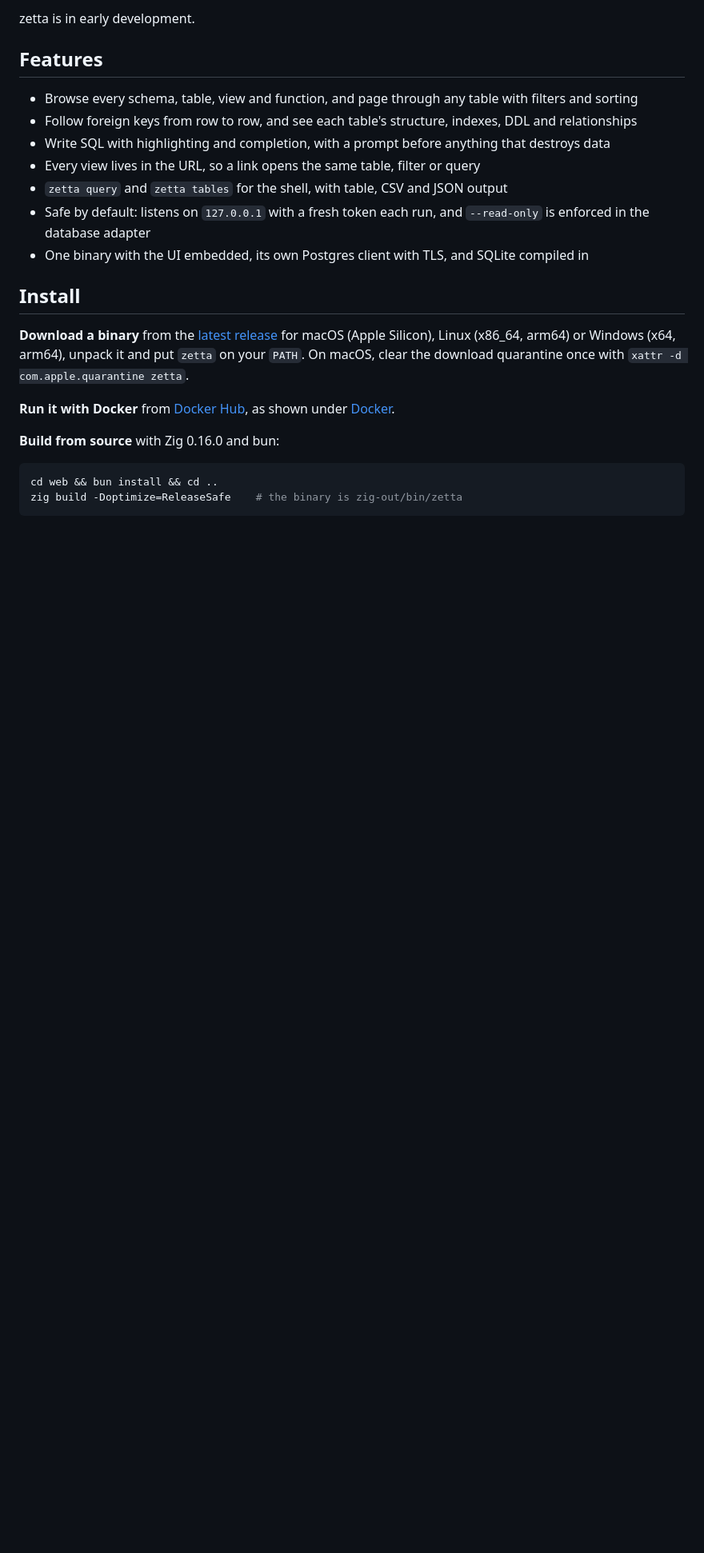
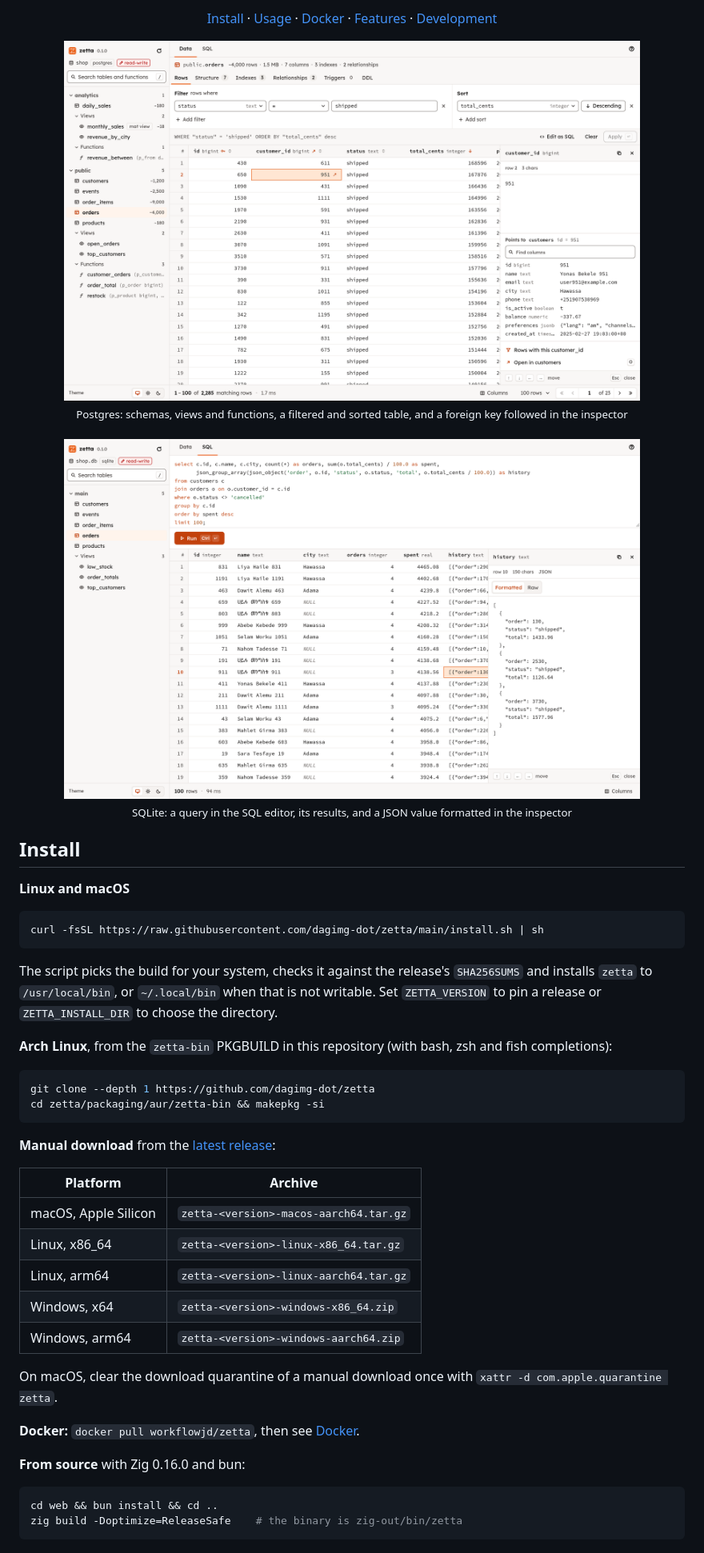
Before and after one commit to dagimg-dot/zetta, a Markdown page: README.md, the part around one of its changes. Shown at 80% size. Drawn GitHub-style; pictures changed too: assets/screenshot-postgres.png (added), assets/screenshot-sqlite.png (added); blank space fills up the shorter version.

````diff
--- a/README.md
+++ b/README.md
@@ -10,23 +17,52 @@ A database explorer for Postgres and SQLite in a single binary under 3 MB. Point
 
-zetta is in early development.
+<p>
+<a href="#install">Install</a> ·
+<a href="#usage">Usage</a> ·
+<a href="#docker">Docker</a> ·
+<a href="#features">Features</a> ·
+<a href="#development">Development</a>
+</p>
 
-## Features
+<img src="assets/screenshot-postgres.png" alt="zetta on Postgres: a filtered table, with the inspector following a foreign key" width="720">
+<br><sub>Postgres: schemas, views and functions, a filtered and sorted table, and a foreign key followed in the inspector</sub>
+<br><br>
+<img src="assets/screenshot-sqlite.png" alt="zetta on SQLite: a query with its results and a formatted JSON value" width="720">
+<br><sub>SQLite: a query in the SQL editor, its results, and a JSON value formatted in the inspector</sub>
 
-- Browse every schema, table, view and function, and page through any table with filters and sorting
-- Follow foreign keys from row to row, and see each table's structure, indexes, DDL and relationships
-- Write SQL with highlighting and completion, with a prompt before anything that destroys data
-- Every view lives in the URL, so a link opens the same table, filter or query
-- `zetta query` and `zetta tables` for the shell, with table, CSV and JSON output
-- Safe by default: listens on `127.0.0.1` with a fresh token each run, and `--read-only` is enforced in the database adapter
-- One binary with the UI embedded, its own Postgres client with TLS, and SQLite compiled in
+</div>
 
 ## Install
 
-**Download a binary** from the [latest release](https://github.com/dagimg-dot/zetta/releases/latest) for macOS (Apple Silicon), Linux (x86_64, arm64) or Windows (x64, arm64), unpack it and put `zetta` on your `PATH`. On macOS, clear the download quarantine once with `xattr -d com.apple.quarantine zetta`.
+**Linux and macOS**
 
-**Run it with Docker** from [Docker Hub](https://hub.docker.com/r/workflowjd/zetta), as shown under [Docker](#docker).
+```sh
+curl -fsSL https://raw.githubusercontent.com/dagimg-dot/zetta/main/install.sh | sh
+```
 
-**Build from source** with Zig 0.16.0 and bun:
+The script picks the build for your system, checks it against the release's `SHA256SUMS` and installs `zetta` to `/usr/local/bin`, or `~/.local/bin` when that is not writable. Set `ZETTA_VERSION` to pin a release or `ZETTA_INSTALL_DIR` to choose the directory.
+
+**Arch Linux**, from the `zetta-bin` PKGBUILD in this repository (with bash, zsh and fish completions):
+
+```sh
+git clone --depth 1 https://github.com/dagimg-dot/zetta
+cd zetta/packaging/aur/zetta-bin && makepkg -si
+```
+
+**Manual download** from the [latest release](https://github.com/dagimg-dot/zetta/releases/latest):
+
+| Platform | Archive |
+|---|---|
+| macOS, Apple Silicon | `zetta-<version>-macos-aarch64.tar.gz` |
+| Linux, x86_64 | `zetta-<version>-linux-x86_64.tar.gz` |
+| Linux, arm64 | `zetta-<version>-linux-aarch64.tar.gz` |
+| Windows, x64 | `zetta-<version>-windows-x86_64.zip` |
+| Windows, arm64 | `zetta-<version>-windows-aarch64.zip` |
+
+On macOS, clear the download quarantine of a manual download once with `xattr -d com.apple.quarantine zetta`.
+
+**Docker:** `docker pull workflowjd/zetta`, then see [Docker](#docker).
+
+**From source** with Zig 0.16.0 and bun:
 
 ```sh
 cd web && bun install && cd ..
````
Also changed, not shown: other parts of README.md (+43 -17 lines), assets/screenshot-relationships.png (deleted), assets/screenshot-rows.png (deleted).
